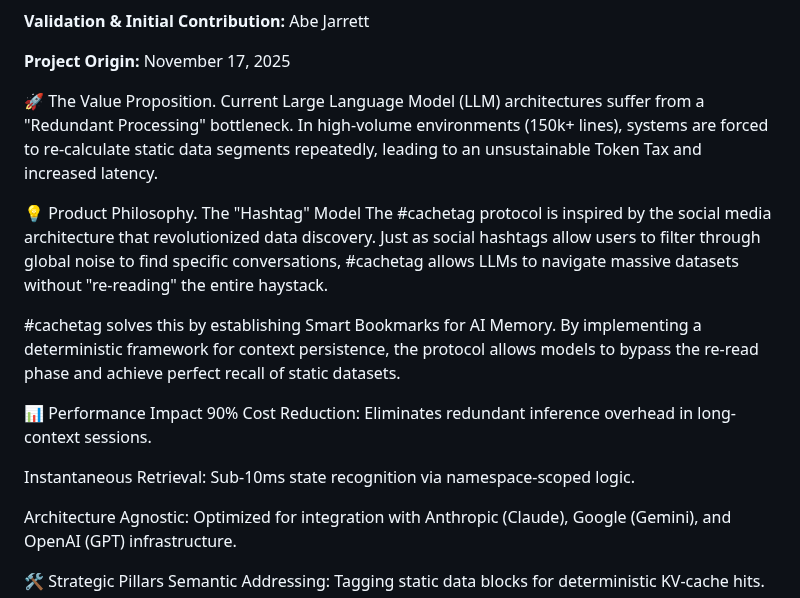
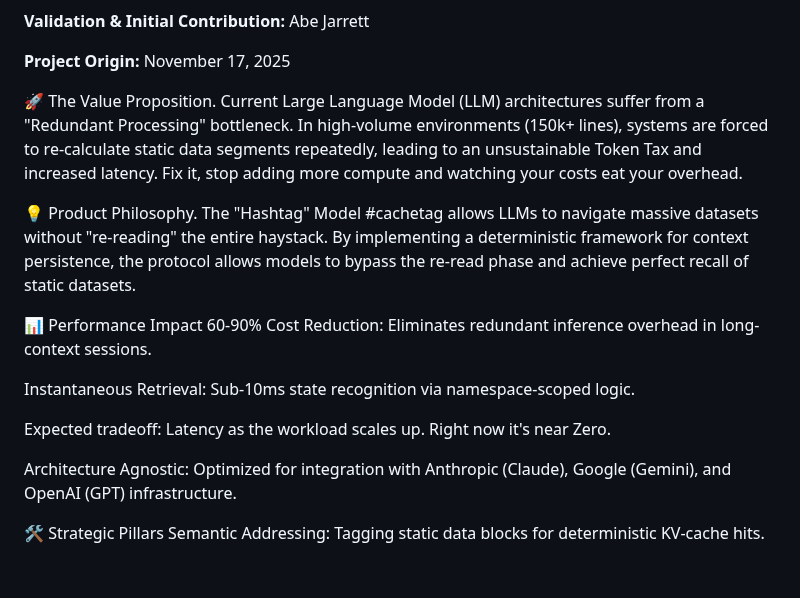
Before and after one commit to denalawless/cachetag, a Markdown page: README.md, the part around the change. Drawn GitHub-style; blank space fills up the shorter version.

Commit message:
Revise README for clarity and updated performance metrics
Enhanced the value proposition and product philosophy sections for clarity and impact. Updated performance impact metrics and added expected tradeoff information.

```diff
--- a/README.md
+++ b/README.md
@@ -17,17 +17,17 @@ Because it is stateless, it injects zero memory or lookup overhead, relying inst
 
 **Project Origin:** November 17, 2025
 
-🚀 The Value Proposition. Current Large Language Model (LLM) architectures suffer from a "Redundant Processing" bottleneck. In high-volume environments (150k+ lines), systems are forced to re-calculate static data segments repeatedly, leading to an unsustainable Token Tax and increased latency.
+🚀 The Value Proposition. Current Large Language Model (LLM) architectures suffer from a "Redundant Processing" bottleneck. In high-volume environments (150k+ lines), systems are forced to re-calculate static data segments repeatedly, leading to an unsustainable Token Tax and increased latency. Fix it, stop adding more compute and watching your costs eat your overhead.
 
 💡 Product Philosophy. The "Hashtag" Model
-The #cachetag protocol is inspired by the social media architecture that revolutionized data discovery. Just as social hashtags allow users to filter through global noise to find specific conversations, #cachetag allows LLMs to navigate massive datasets without "re-reading" the entire haystack.
-
-#cachetag solves this by establishing Smart Bookmarks for AI Memory. By implementing a deterministic framework for context persistence, the protocol allows models to bypass the re-read phase and achieve perfect recall of static datasets.
+#cachetag allows LLMs to navigate massive datasets without "re-reading" the entire haystack. By implementing a deterministic framework for context persistence, the protocol allows models to bypass the re-read phase and achieve perfect recall of static datasets.
 
 📊 Performance Impact
-90% Cost Reduction: Eliminates redundant inference overhead in long-context sessions.
+60-90% Cost Reduction: Eliminates redundant inference overhead in long-context sessions.
 
 Instantaneous Retrieval: Sub-10ms state recognition via namespace-scoped logic.
+
+Expected tradeoff: Latency as the workload scales up. Right now it's near Zero.
 
 Architecture Agnostic: Optimized for integration with Anthropic (Claude), Google (Gemini), and OpenAI (GPT) infrastructure.
 
```
